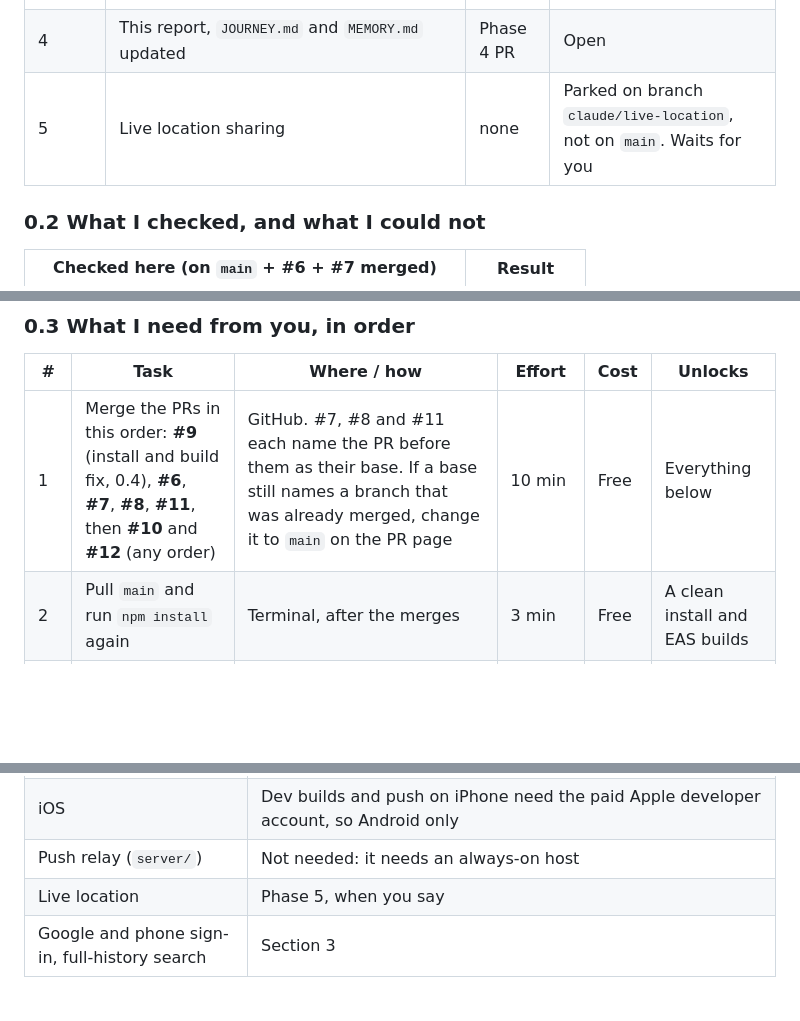
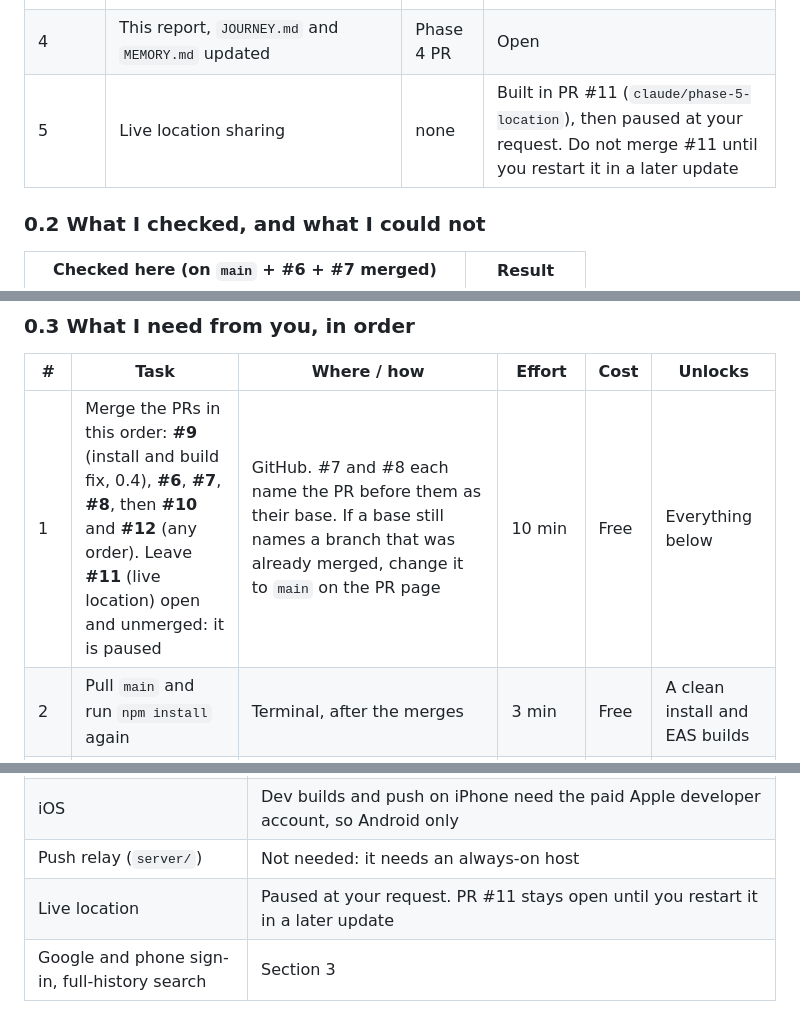
Before and after one commit to shlokey755/SYPH, a Markdown page: API.md, 3 parts joined by grey strips. Drawn GitHub-style; blank space fills up the shorter version.

```diff
--- a/API.md
+++ b/API.md
@@ -18,7 +18,7 @@ Everything the app depends on that lives outside the code: console steps, keys,
 | Extra | Stickers removed (old sticker messages stay readable) | #6 | **Open**, base fixed to `main` |
 | 3 | Group voice and video calls: 4 people for video, 6 for voice, Join bar, ring and push | #7 | **Open**, waiting for your phone test |
 | 4 | This report, `JOURNEY.md` and `MEMORY.md` updated | Phase 4 PR | Open |
-| 5 | Live location sharing | none | Parked on branch `claude/live-location`, not on `main`. Waits for you |
+| 5 | Live location sharing | none | Built in PR #11 (`claude/phase-5-location`), then paused at your request. Do not merge #11 until you restart it in a later update |
 
 ### 0.2 What I checked, and what I could not
 
@@ -41,7 +41,7 @@ Everything the app depends on that lives outside the code: console steps, keys,
 
 | # | Task | Where / how | Effort | Cost | Unlocks |
 |---|------|-------------|--------|------|---------|
-| 1 | Merge the PRs in this order: **#9** (install and build fix, 0.4), **#6**, **#7**, **#8**, **#11**, then **#10** and **#12** (any order) | GitHub. #7, #8 and #11 each name the PR before them as their base. If a base still names a branch that was already merged, change it to `main` on the PR page | 10 min | Free | Everything below |
+| 1 | Merge the PRs in this order: **#9** (install and build fix, 0.4), **#6**, **#7**, **#8**, then **#10** and **#12** (any order). Leave **#11** (live location) open and unmerged: it is paused | GitHub. #7 and #8 each name the PR before them as their base. If a base still names a branch that was already merged, change it to `main` on the PR page | 10 min | Free | Everything below |
 | 2 | Pull `main` and run `npm install` again | Terminal, after the merges | 3 min | Free | A clean install and EAS builds |
 | 3 | Publish `firestore.rules` | Firebase Console > Firestore Database > Rules > paste > Publish (1.1) | 2 min | Free | Messages, push lookup, calls, typing, group calls. Without it, most things fail quietly |
 | 4 | Run the rules tests (optional) | `cd tests/firestore-rules && npm install && npm test`. Needs Java 11+ and network for the first emulator download. Tell me any failing case | 10 min | Free | Confidence in the rules |
@@ -76,7 +76,7 @@ Left alone on purpose, both flagged by `expo-doctor` but neither a conflict: `@r
 | TURN server | You declined (it costs money). Some network pairs cannot connect: a 1-to-1 call ends with "failed", a group tile shows "Can't connect" |
 | iOS | Dev builds and push on iPhone need the paid Apple developer account, so Android only |
 | Push relay (`server/`) | Not needed: it needs an always-on host |
-| Live location | Phase 5, when you say |
+| Live location | Paused at your request. PR #11 stays open until you restart it in a later update |
 | Google and phone sign-in, full-history search | Section 3 |
 
 ## 1. Required now
```
Also changed, not shown: other parts of API.md (+1 -1 lines), JOURNEY.md (+2 -2 lines), MEMORY.md (+5 -5 lines).
